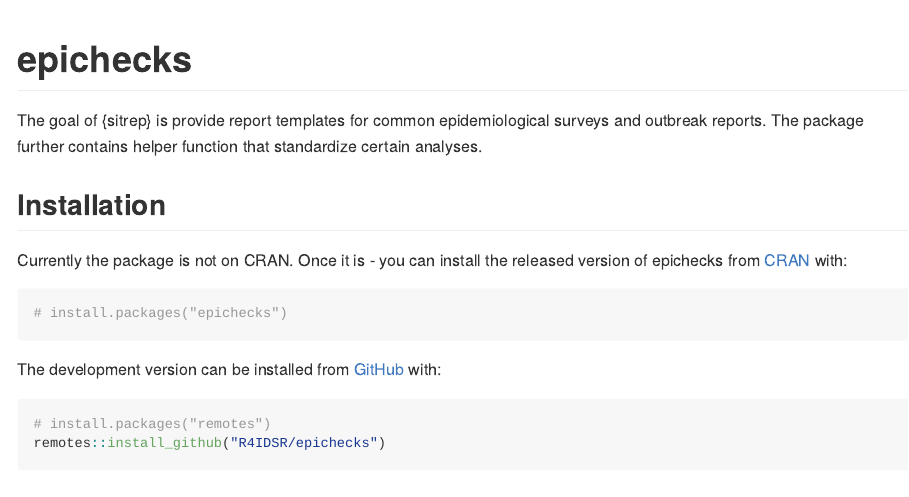
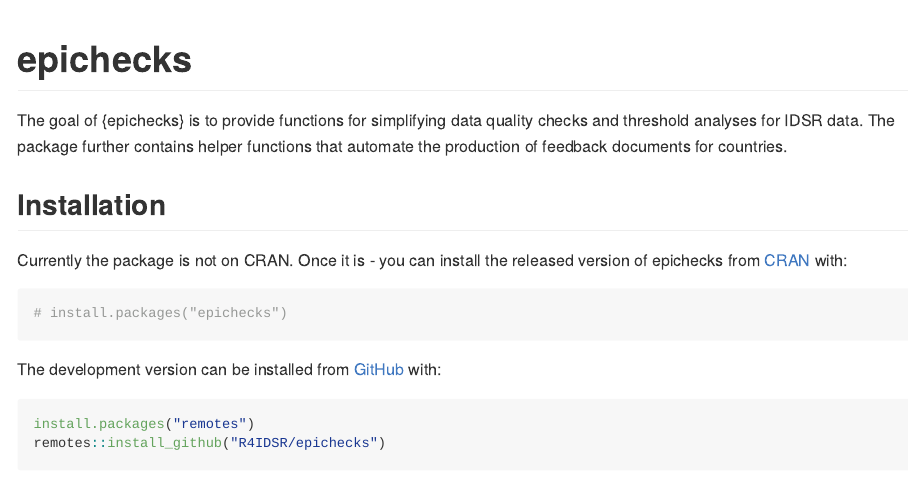
Before and after one commit to fleurymoussana/epichecks, an R Markdown document (README.Rmd): the page in a window 1100 px wide, from its top. The pictures show the output file README.md that the author committed with the source, drawn offline in the style of GitHub; badge pictures from the web are left out.

Commit message:
more readme fixes

````diff
--- a/README.Rmd
+++ b/README.Rmd
@@ -23,9 +23,10 @@
 [![CRAN status](https://www.r-pkg.org/badges/version/epichecks)](https://CRAN.R-project.org/package=epichecks)
 <!-- badges: end -->
 
-The goal of {sitrep} is provide report templates for common epidemiological
-surveys and outbreak reports. The package further contains helper function that
-standardize certain analyses.
+The goal of {epichecks} is to provide functions for simplifying data quality
+checks and threshold analyses for IDSR data.
+The package further contains helper functions that automate the production of
+feedback documents for countries.
 
 
 ## Installation
@@ -40,7 +41,7 @@
 The development version can be installed from [GitHub](https://github.com/) with:
 
 ``` r
-# install.packages("remotes")
+install.packages("remotes")
 remotes::install_github("R4IDSR/epichecks")
 ```
 ## Folder set up
````
Also changed, not shown: README.md, README.Rmd (1 more changed lines).
